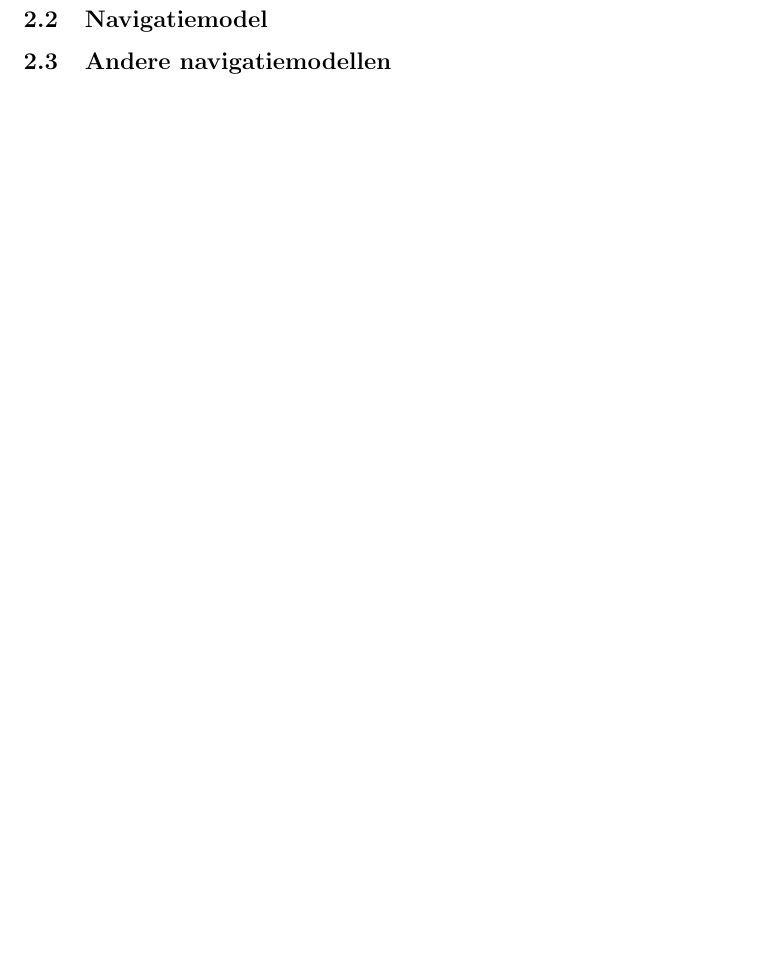
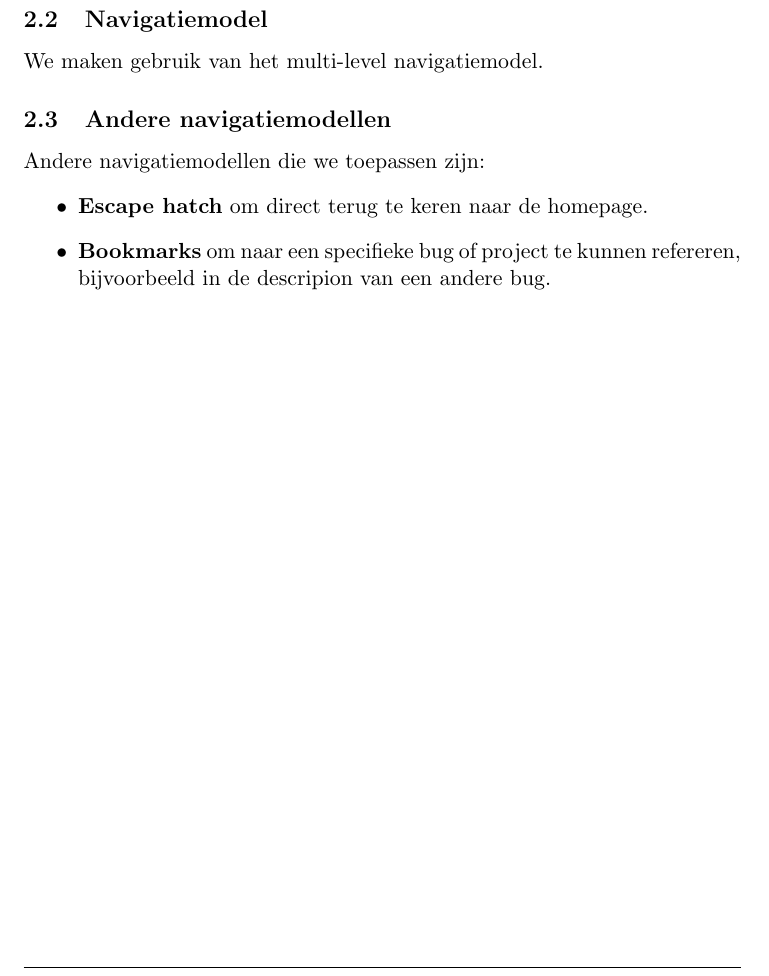
Before and after one commit to Tyil/school-2016-2017, a LaTeX document (idpri/idpri-week2.tex): part of page 5 of 5, cut so that both start at the same text, the shorter picture padded with empty space. Compiled offline with pdfLaTeX.

Commit message:
Add navigation model descriptions to idpri document

```diff
--- a/idpri/idpri-week2.tex
+++ b/idpri/idpri-week2.tex
@@ -88,6 +88,13 @@
   \makebox[\textwidth]{\includegraphics[width=\linewidth]{navigatiemodel}}
 
   \subsection{Navigatiemodel}
+  We maken gebruik van het multi-level navigatiemodel.
 
   \subsection{Andere navigatiemodellen}
+  Andere navigatiemodellen die we toepassen zijn:
+  \begin{itemize}
+    \item \textbf{Escape hatch} om direct terug te keren naar de homepage.
+    \item \textbf{Bookmarks} om naar een specifieke bug of project te kunnen
+      refereren, bijvoorbeeld in de descripion van een andere bug.
+  \end{itemize}
 \end{document}
```
